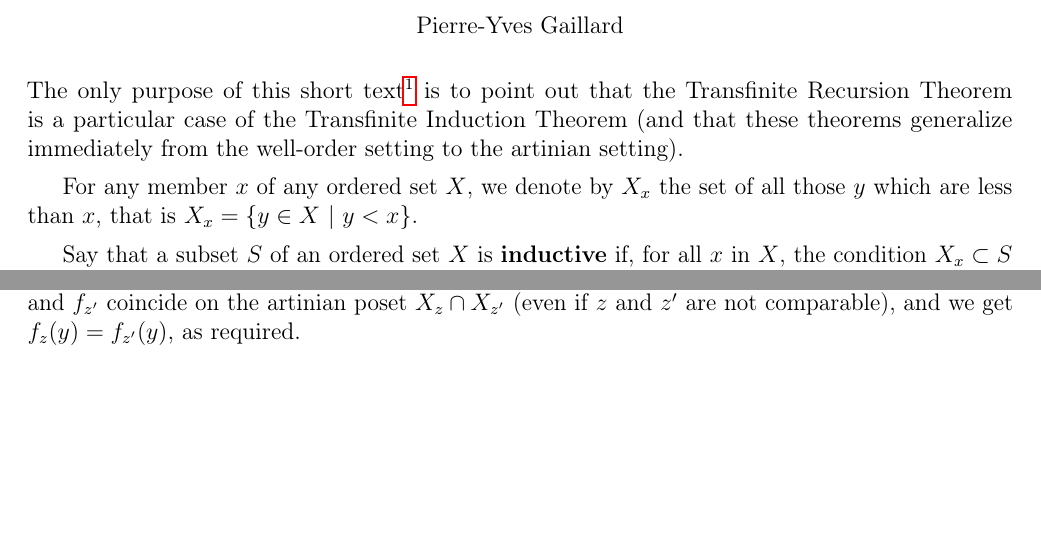
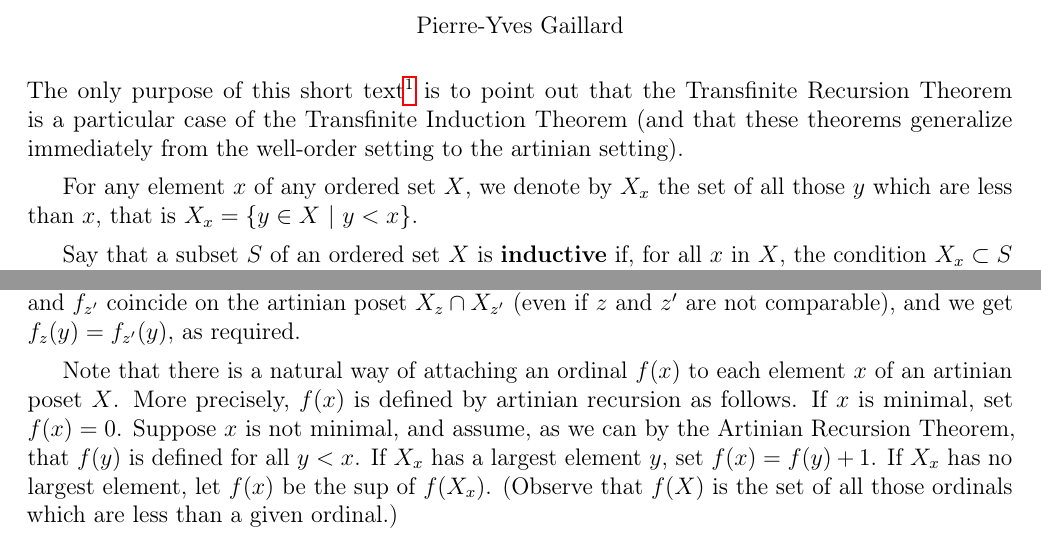
Before and after one commit to Pierre-Yves-Gaillard/The-Transfinite-Recursion-Theorem, a LaTeX document (recursion2503d.tex): two parts of pages 1 and 2 of 2, joined at a grey line, cut so that both start at the same text, the shorter picture padded with empty space. Compiled offline with pdfLaTeX.

Commit message:
Update recursion2503d.tex

```diff
--- a/recursion2503d.tex
+++ b/recursion2503d.tex
@@ -1,18 +1,18 @@
 % recursion2503d
 % https://docs.google.com/document/d/1oQ-6Bvwvsbtni_45w8XkP_meVeKefKWGYdoiycxPUTI/edit?tab=t.0
 % !TEX encoding = UTF-8 Unicode
-% https://www.site24x7.com/tools/time-stamp-converter.html 1742149894
+% https://www.site24x7.com/tools/time-stamp-converter.html 1742157341
 \documentclass[12pt,letterpaper]{article}
 \usepackage{fancyhdr}
 \fancyhf{}
-\fancyfoot[R]{{\tiny recursion2503d,\ \filemodprintdate{\jobname},\ \filemodprinttime{\jobname},\ 1742149894}} % https://www.site24x7.com/tools/time-stamp-converter.html (https://www.unixtimestamp.com/ bad)
+\fancyfoot[R]{{\tiny recursion2503d,\ \filemodprintdate{\jobname},\ \filemodprinttime{\jobname},\ 1742157341}} % https://www.site24x7.com/tools/time-stamp-converter.html (https://www.unixtimestamp.com/ bad)
 \renewcommand{\headrulewidth}{0pt}
 \fancyfoot[C]{\thepage}
 \usepackage[T1]{fontenc}
 \usepackage[utf8]{inputenc}
 \usepackage{amssymb,amsmath,amsthm}
 %\usepackage[letterpaper,top=30pt,left=40pt,right=40pt,bottom=60pt]{geometry}
-\usepackage[letterpaper,top=40pt,left=60pt,right=60pt,bottom=80pt]{geometry}
+\usepackage[letterpaper,top=50pt,left=60pt,right=60pt,bottom=80pt]{geometry}
 \usepackage{filemod}%https://stackoverflow.com/questions/2118972/latex-command-for-last-modified
 \usepackage{microtype}
 %\usepackage{tikz-cd}\usepackage{varwidth}\usepackage{comment}
@@ -33,7 +33,7 @@
 
 \nn The only purpose of this short text\footnote{available at \url{https://github.com/Pierre-Yves-Gaillard/The-Transfinite-Recursion-Theorem}} is to point out that the Transfinite Recursion Theorem is a particular case of the Transfinite Induction Theorem (and that these theorems generalize immediately from the well-order setting to the artinian setting).
 
-For any member $x$ of any ordered set $X$, we denote by $X_x$ the set of all those $y$ which are less than $x$, that is $X_x=\{y\in X\ |\ y<x\}$.
+For any element $x$ of any ordered set $X$, we denote by $X_x$ the set of all those $y$ which are less than $x$, that is $X_x=\{y\in X\ |\ y<x\}$.
 
 Say that a subset $S$ of an ordered set $X$ is \textbf{inductive} if, for all $x$ in $X$, the condition $X_x\subset S$ implies $x\in S$.
 
@@ -65,4 +65,6 @@ Recall that a poset $X$ is \textbf{artinian} if each nonempty finite subset of $
 
 The proofs are almost the same as in the well-ordered case. Let me just spell out the part where I wrote ``If $x<z<y$ for some $z$ we set $f_y(x):=f_z(x)$ and the Lemma shows that this does not depend on the choice of $z$''. Assume $x<z<y$ and $x<z'<y$. Then, by the Lemma, $f_z$ and $f_{z'}$ coincide on the artinian poset $X_z\cap X_{z'}$ (even if $z$ and $z'$ are not comparable), and we get $f_z(y)=f_{z'}(y)$, as required.
 
+Note that there is a natural way of attaching an ordinal $f(x)$ to each element $x$ of an artinian poset $X$. More precisely, $f(x)$ is defined by artinian recursion as follows. If $x$ is minimal, set $f(x)=0$. Suppose $x$ is not minimal, and assume, as we can by the Artinian Recursion Theorem, that $f(y)$ is defined for all $y<x$. If $X_x$ has a largest element $y$, set $f(x)=f(y)+1$. If $X_x$ has no largest element, let $f(x)$ be the sup of $f(X_x)$. (Observe that $f(X)$ is the set of all those ordinals which are less than a given ordinal.)
+
 \end{document}
```
